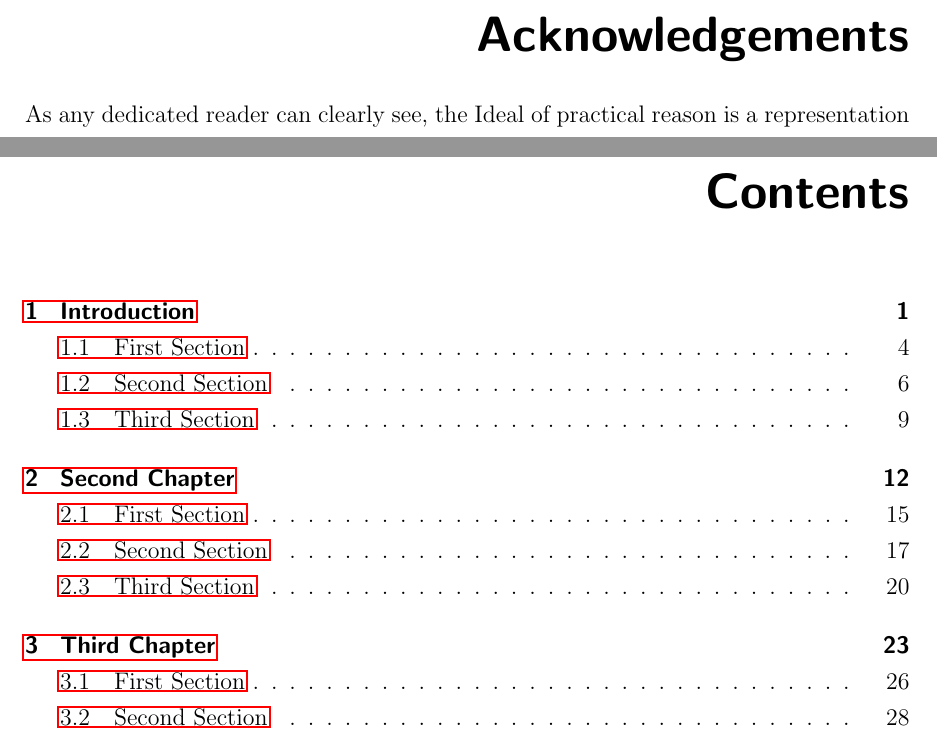
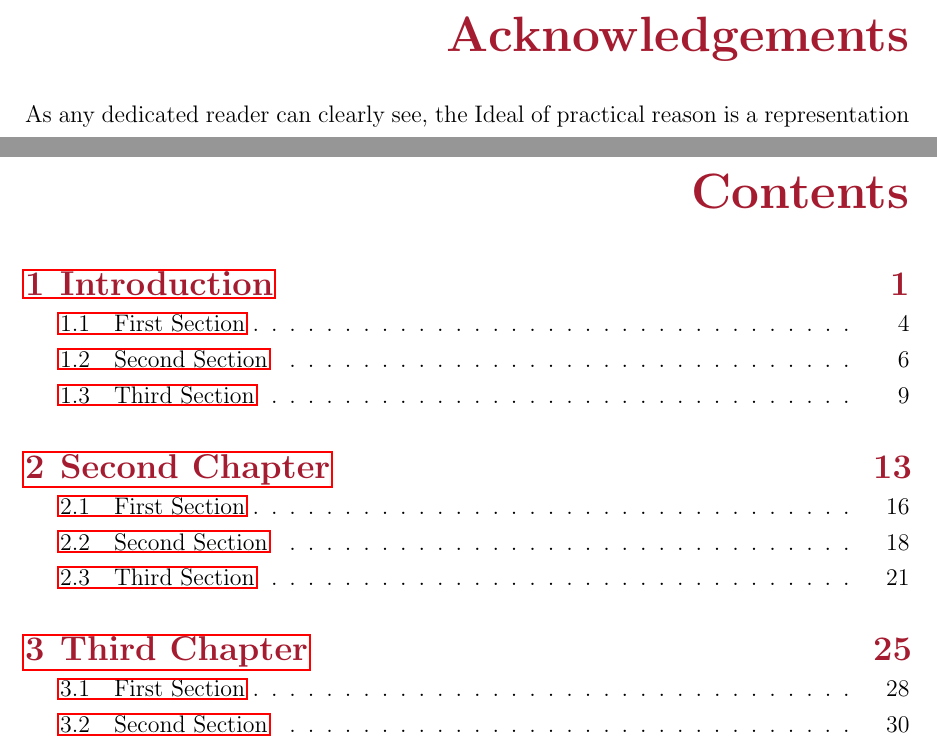
Before and after one commit to hanyas/thesis_template, a LaTeX thesis (thesis.tex, which reads iasthesis.cls): two parts of pages 3 and 12 of 45 before the commit and two parts of pages 3 and 12 of 48 after it, joined at a grey line, cut so that both start at the same text. Compiled offline with pdfLaTeX.

Commit message:
update coloring scheme

```diff
--- a/iasthesis.cls
+++ b/iasthesis.cls
@@ -96,8 +95,7 @@
 		\renewcommand{\raggedchapter}{\raggedleft}
 		\renewcommand*{\chapterformat}{\thechapter}
 
-		\chapter*{Acknowledgements}
-%		\thispagestyle{scrheadings}
+		\chapter*{\textcolor{crimson}{Acknowledgements}}
 		\setlength{\parskip}{\baselineskip}%
 		\setlength{\parindent}{0pt}
 	}
@@ -113,8 +111,7 @@
 		\renewcommand{\raggedchapter}{\raggedleft}
 		\renewcommand*{\chapterformat}{\thechapter}
 
-		\chapter*{Abstract}
-%		\thispagestyle{scrheadings}
+		\chapter*{{Abstract}}
 		\setlength{\parskip}{\baselineskip}%
 		\setlength{\parindent}{0pt}
 	}
@@ -130,8 +127,7 @@
 	\renewcommand{\raggedchapter}{\raggedleft}
 	\renewcommand*{\chapterformat}{\thechapter}
 
-	\chapter*{Kurzfassung}
-%	\thispagestyle{scrheadings}
+	\chapter*{\textcolor{crimson}{Kurzfassung}}
 	\setlength{\parskip}{\baselineskip}%
 	\setlength{\parindent}{0pt}
 	}
@@ -149,8 +145,8 @@
 %%%%%%%%%%%%%%%%%%%%%%%%%%
 
 % Change spacing before and after sction titles
-\RedeclareSectionCommand[beforeskip=0pt,runin=false,afterskip=-\parskip]{section}
-
+\RedeclareSectionCommand[beforeskip=0pt,runin=false,afterskip=-0.5\parskip]{section}
+\addtokomafont{section}{\textcolor{crimson}}
 
 %%%%%%%%%%%%%%%%%%%%%%%%%%
 %% Redefine chapter style
@@ -159,15 +155,17 @@
 % Define color for chapter number
 \newcommand{\chapternumfont}{%      % define font for chapter number
 	\usefont{T1}{pnc}{b}{n}%        % choose New Chancery, bold, normal shape
-	\fontsize{35}{35}%              % font size 50pt, baselineskip 50pt
+	\fontsize{50}{50}%              % font size 50pt, baselineskip 50pt
 	\selectfont%                    % activate font
 }
 
 \RedeclareSectionCommand[beforeskip=0pt,innerskip=-20pt,afterskip=0pt,afterindent=false]{chapter}
 \renewcommand*{\raggedchapter}{\raggedleft}
 
-\addtokomafont{chapterprefix}{\chapternumfont \textcolor{crimson!100}}
-\addtokomafont{chapter}{\Huge\bfseries}
+\addtokomafont{disposition}{\rmfamily}
+\addtokomafont{chapterprefix}{\chapternumfont \textcolor{gray!50}}
+\addtokomafont{chapter}{\Huge\bfseries \textcolor{crimson}}
+\addtokomafont{chapterentry}{\Large \textcolor{crimson}}
 
 \setlength{\parskip}{\baselineskip}%
 \setlength{\parindent}{0pt}
--- a/thesis.tex
+++ b/thesis.tex
@@ -46,16 +47,8 @@
 
 	\dominitoc[n]
 
-	% right-align content title and add header and footer
-	{
-		\RedeclareSectionCommand[beforeskip=0pt, afterskip=20pt, afterindent=false]{chapter}
-		\renewcommand{\raggedchapter}{\raggedleft}
-		\renewcommand*{\chapterformat}{\thechapter}
-
-		\tableofcontents
-%		\thispagestyle{scrheadings}
-		\clearpage
-	}
+	\tableofcontents
+	\clearpage
 
 	%%%%%%%%%%%%%%%%%%%%%%%%
 	% Document mainmatter
```
Also changed, not shown: thesis.pdf, iasthesis.cls (5 more changed lines), thesis.tex (1 more changed lines).
